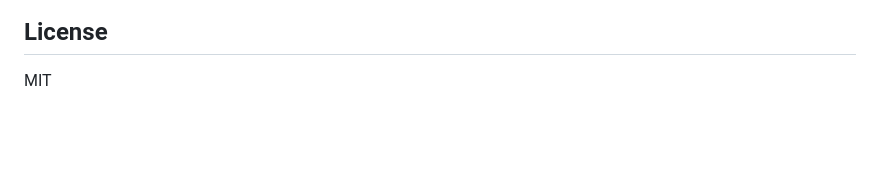
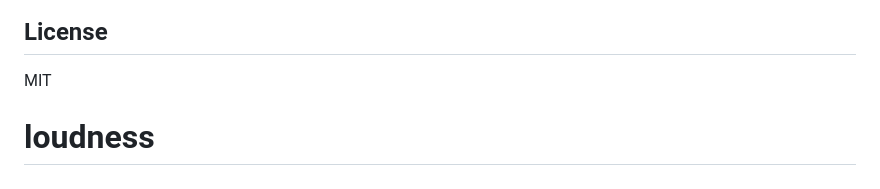
Before and after one commit to rllin/loudness, a Markdown page: README.md, the part around the change. Rendered like a GitHub page; blank space fills up the shorter version.

```diff
--- a/README.md
+++ b/README.md
@@ -151,3 +151,4 @@ Yelp prohibits scraping in their Terms of Service. This tool is for educational
 ## License
 
 MIT
+# loudness
```
